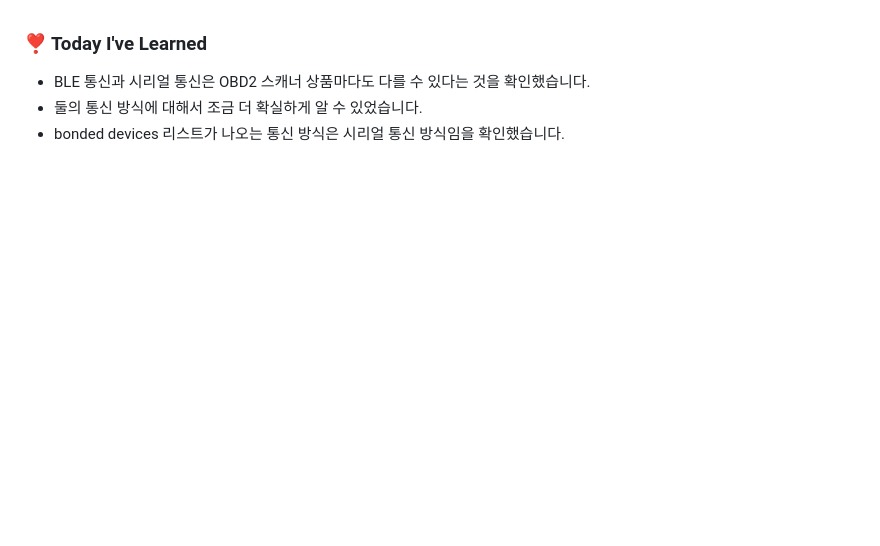
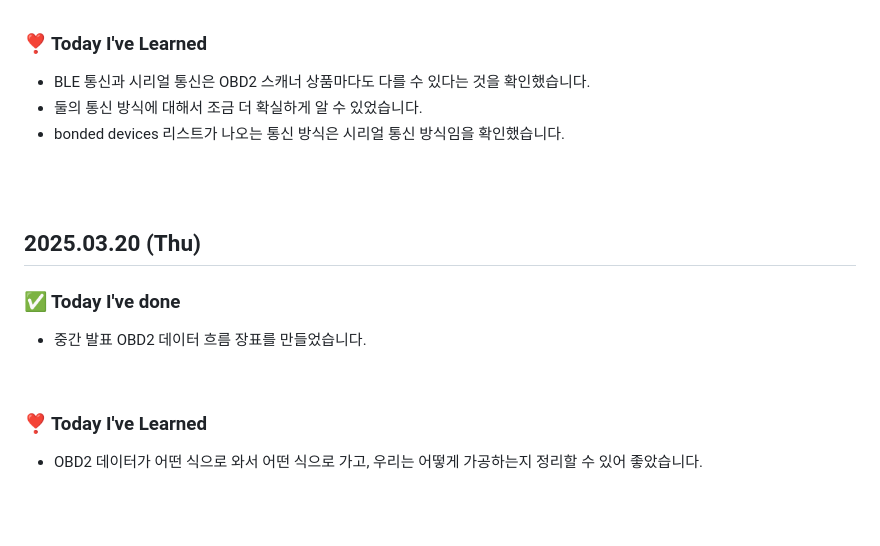
Before and after one commit to king0104/marimo, a Markdown page: TIL/김지훈/김지훈.md, the part around the change. Drawn GitHub-style; blank space fills up the shorter version.

```diff
--- a/TIL/김지훈/김지훈.md
+++ b/TIL/김지훈/김지훈.md
@@ -231,3 +231,17 @@
 
 <br>
 <br>
+
+## 2025.03.20 (Thu)
+
+### ✅ Today I've done
+
+- 중간 발표 OBD2 데이터 흐름 장표를 만들었습니다.
+
+<br>
+
+### ❣️ Today I've Learned
+- OBD2 데이터가 어떤 식으로 와서 어떤 식으로 가고, 우리는 어떻게 가공하는지 정리할 수 있어 좋았습니다.
+
+<br>
+<br>
```
